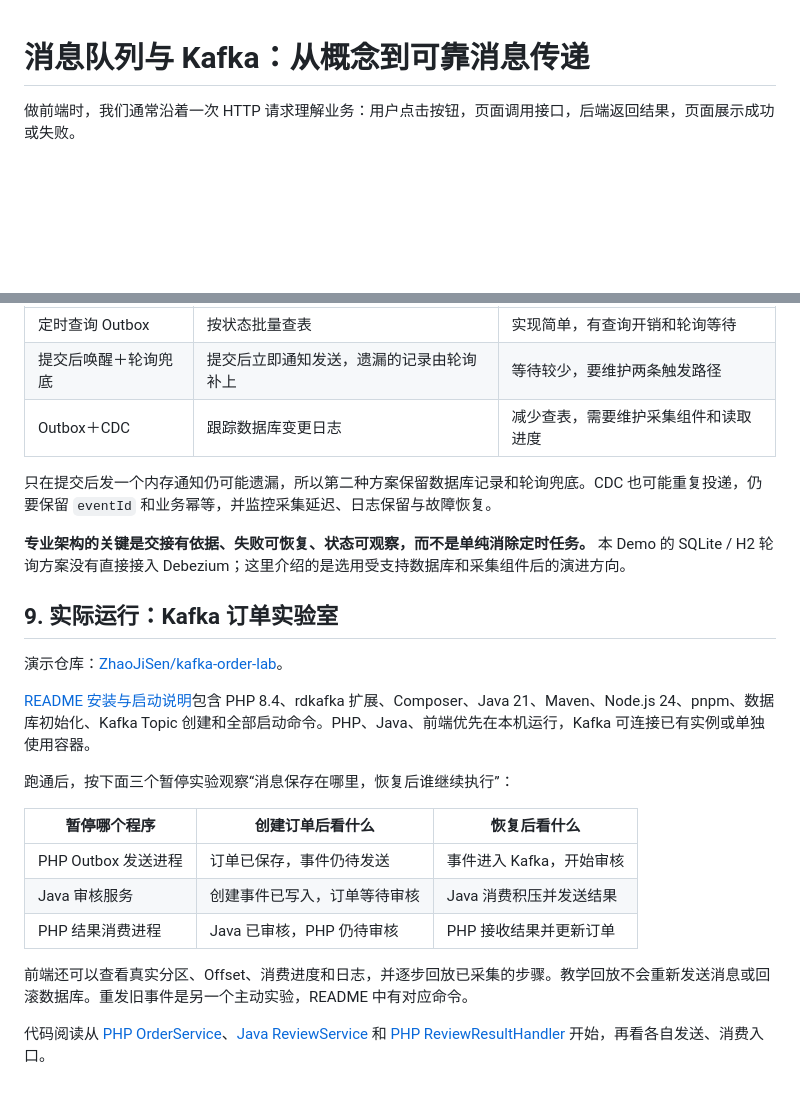
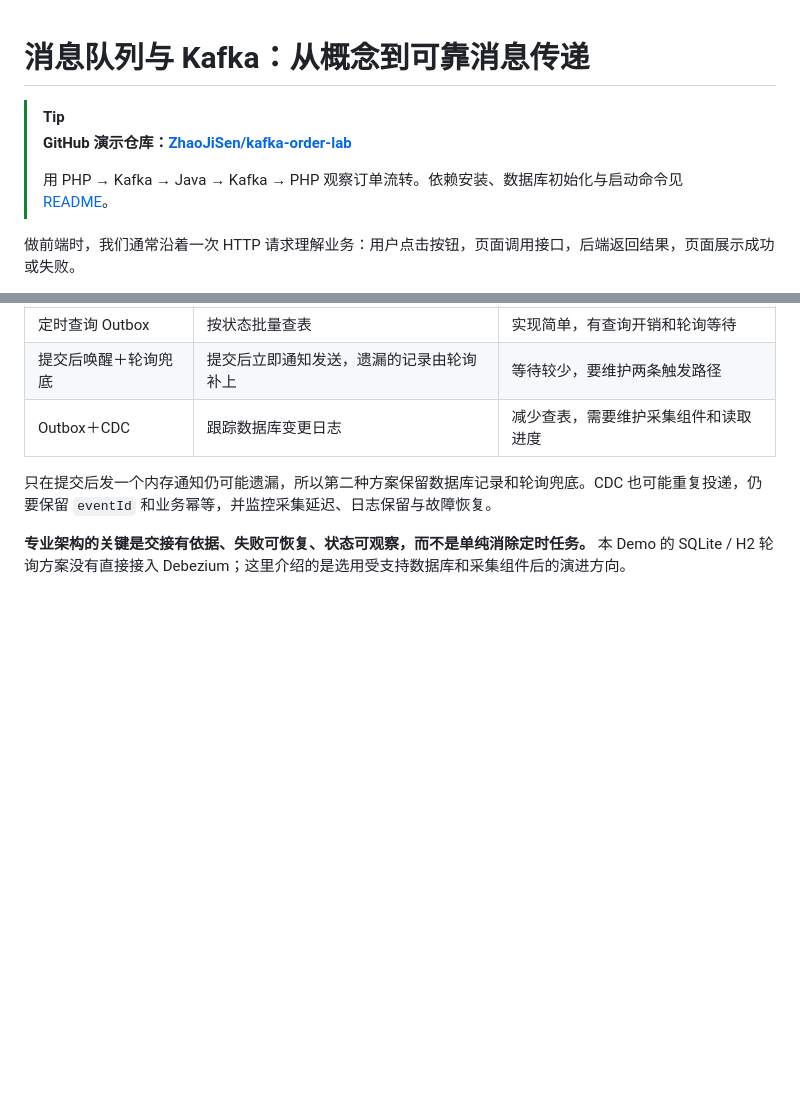
Before and after one commit to ZhaoJiSen/kafka-order-lab, a Markdown page: docs/kafka-guide.md, 2 parts joined by grey strips. GitHub-like rendering; blank space fills up the shorter version.

Commit message:
docs: move repository entry to article opening

```diff
--- a/docs/kafka-guide.md
+++ b/docs/kafka-guide.md
@@ -1,4 +1,9 @@
 # 消息队列与 Kafka：从概念到可靠消息传递
+
+> [!TIP]
+> **GitHub 演示仓库：[ZhaoJiSen/kafka-order-lab](https://github.com/ZhaoJiSen/kafka-order-lab)**
+>
+> 用 PHP → Kafka → Java → Kafka → PHP 观察订单流转。依赖安装、数据库初始化与启动命令见 [README](https://github.com/ZhaoJiSen/kafka-order-lab#readme)。
 
 做前端时，我们通常沿着一次 HTTP 请求理解业务：用户点击按钮，页面调用接口，后端返回结果，页面展示成功或失败。
 
@@ -586,21 +591,3 @@ MySQL 的 binlog、PostgreSQL 的 WAL 可以作为这类采集的数据来源。
 只在提交后发一个内存通知仍可能遗漏，所以第二种方案保留数据库记录和轮询兜底。CDC 也可能重复投递，仍要保留 `eventId` 和业务幂等，并监控采集延迟、日志保留与故障恢复。
 
 **专业架构的关键是交接有依据、失败可恢复、状态可观察，而不是单纯消除定时任务。** 本 Demo 的 SQLite / H2 轮询方案没有直接接入 Debezium；这里介绍的是选用受支持数据库和采集组件后的演进方向。
-
-## 9. 实际运行：Kafka 订单实验室
-
-演示仓库：[ZhaoJiSen/kafka-order-lab](https://github.com/ZhaoJiSen/kafka-order-lab)。
-
-[README 安装与启动说明](https://github.com/ZhaoJiSen/kafka-order-lab#readme)包含 PHP 8.4、rdkafka 扩展、Composer、Java 21、Maven、Node.js 24、pnpm、数据库初始化、Kafka Topic 创建和全部启动命令。PHP、Java、前端优先在本机运行，Kafka 可连接已有实例或单独使用容器。
-
-跑通后，按下面三个暂停实验观察“消息保存在哪里，恢复后谁继续执行”：
-
-| 暂停哪个程序 | 创建订单后看什么 | 恢复后看什么 |
-| --- | --- | --- |
-| PHP Outbox 发送进程 | 订单已保存，事件仍待发送 | 事件进入 Kafka，开始审核 |
-| Java 审核服务 | 创建事件已写入，订单等待审核 | Java 消费积压并发送结果 |
-| PHP 结果消费进程 | Java 已审核，PHP 仍待审核 | PHP 接收结果并更新订单 |
-
-前端还可以查看真实分区、Offset、消费进度和日志，并逐步回放已采集的步骤。教学回放不会重新发送消息或回滚数据库。重发旧事件是另一个主动实验，README 中有对应命令。
-
-代码阅读从 [PHP OrderService](https://github.com/ZhaoJiSen/kafka-order-lab/blob/main/php-laravel/app/Services/OrderService.php)、[Java ReviewService](https://github.com/ZhaoJiSen/kafka-order-lab/blob/main/java-review/src/main/java/demo/order/service/ReviewService.java) 和 [PHP ReviewResultHandler](https://github.com/ZhaoJiSen/kafka-order-lab/blob/main/php-laravel/app/Services/ReviewResultHandler.php) 开始，再看各自发送、消费入口。
```
Also changed, not shown: docs/release-review.md (+4 -0 lines).
